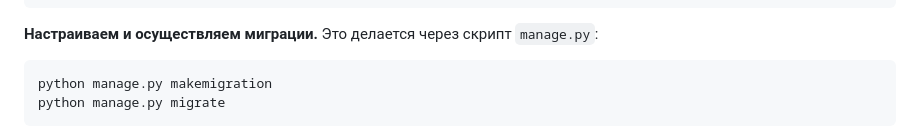
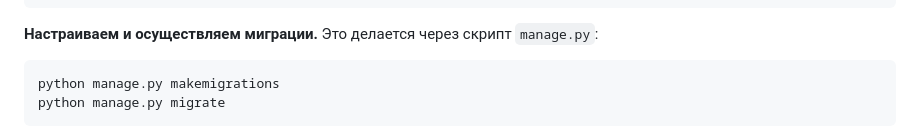
Before and after one commit to boyko1989/mydjango, a Markdown page: 00_summary/000_install_and_settings.md, the part around the change. Drawn GitHub-style.

````diff
--- a/00_summary/000_install_and_settings.md
+++ b/00_summary/000_install_and_settings.md
@@ -125,7 +125,7 @@ STATIC_ROOT = [
 
 **Настраиваем и осуществляем миграции.** Это делается через скрипт `manage.py`:
 ```shell
-python manage.py makemigration
+python manage.py makemigrations
 python manage.py migrate
 ```
 Первая команда создаёт файлы миграции. На данном этапе у нас будут отсутствовать какие-либо изменения в файлах моделей. Вторая команда осуществляет миграции. Это означает, что Django создаст все необходимые таблицы и поля. Всякий раз при создании приложений, мы будем повторять эти команды.
````
